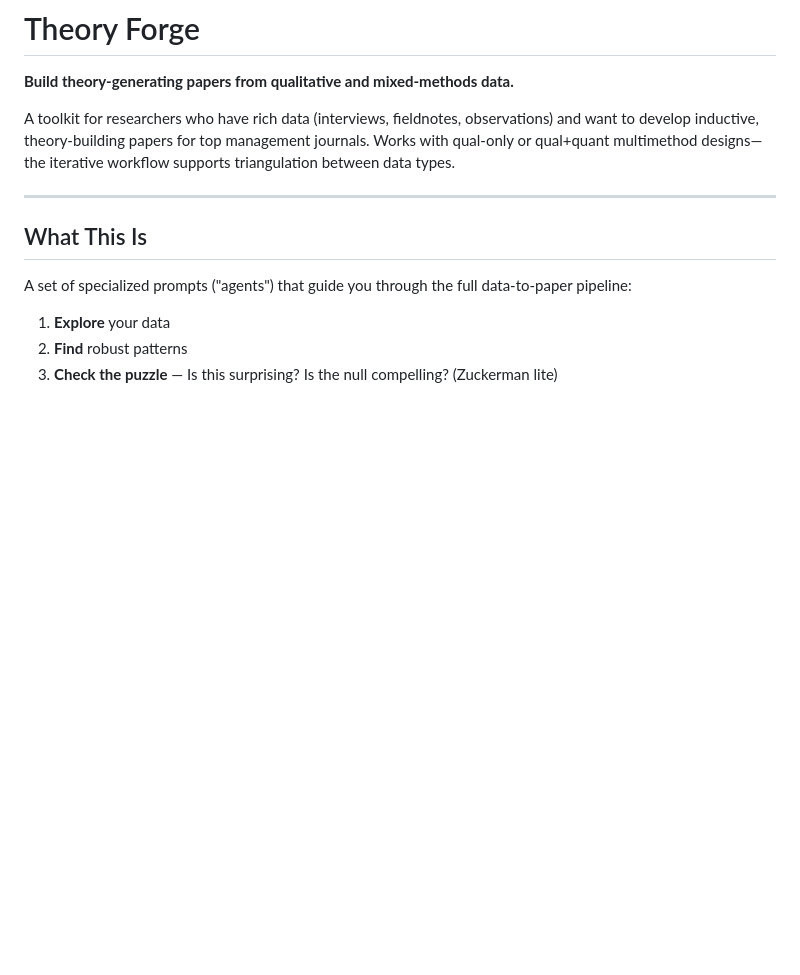
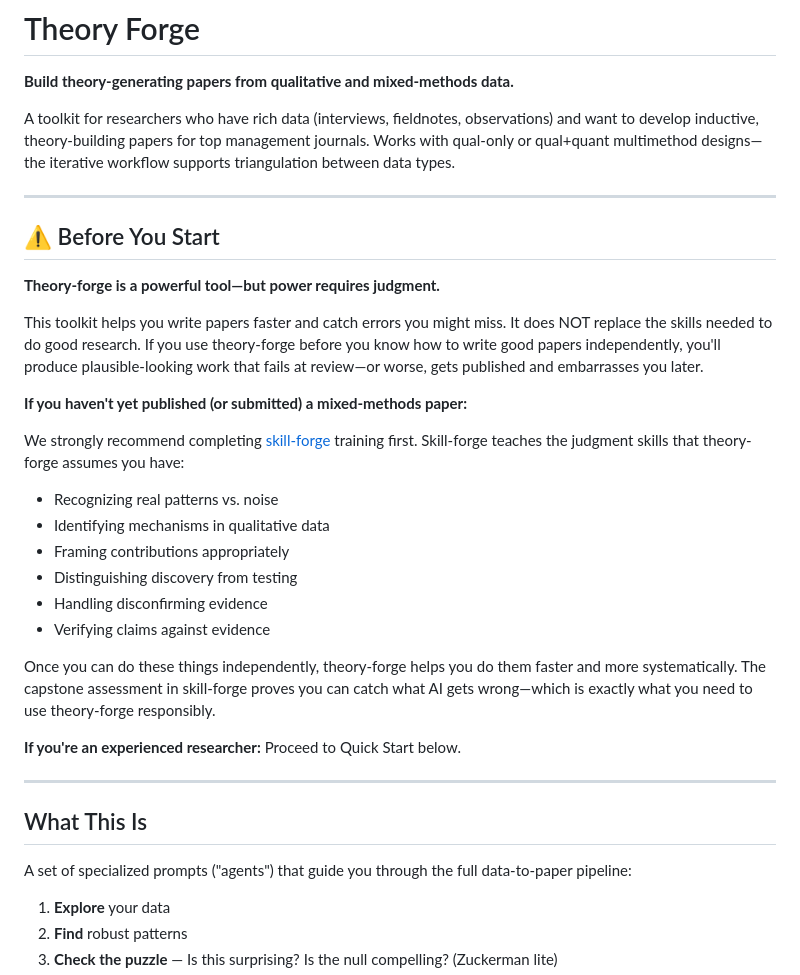
Before and after one commit to mattbeane/theory-forge, a Markdown page: README.md, the part around the change. GitHub-like rendering; blank space fills up the shorter version.

```diff
--- a/README.md
+++ b/README.md
@@ -3,6 +3,28 @@
 **Build theory-generating papers from qualitative and mixed-methods data.**
 
 A toolkit for researchers who have rich data (interviews, fieldnotes, observations) and want to develop inductive, theory-building papers for top management journals. Works with qual-only or qual+quant multimethod designs—the iterative workflow supports triangulation between data types.
+
+---
+
+## ⚠️ Before You Start
+
+**Theory-forge is a powerful tool—but power requires judgment.**
+
+This toolkit helps you write papers faster and catch errors you might miss. It does NOT replace the skills needed to do good research. If you use theory-forge before you know how to write good papers independently, you'll produce plausible-looking work that fails at review—or worse, gets published and embarrasses you later.
+
+**If you haven't yet published (or submitted) a mixed-methods paper:**
+
+We strongly recommend completing [skill-forge](https://github.com/mattbeane/skillforge) training first. Skill-forge teaches the judgment skills that theory-forge assumes you have:
+- Recognizing real patterns vs. noise
+- Identifying mechanisms in qualitative data
+- Framing contributions appropriately
+- Distinguishing discovery from testing
+- Handling disconfirming evidence
+- Verifying claims against evidence
+
+Once you can do these things independently, theory-forge helps you do them faster and more systematically. The capstone assessment in skill-forge proves you can catch what AI gets wrong—which is exactly what you need to use theory-forge responsibly.
+
+**If you're an experienced researcher:** Proceed to Quick Start below.
 
 ---
 
```
Also changed, not shown: BACKLOG.md (added, +190 -0 lines).
